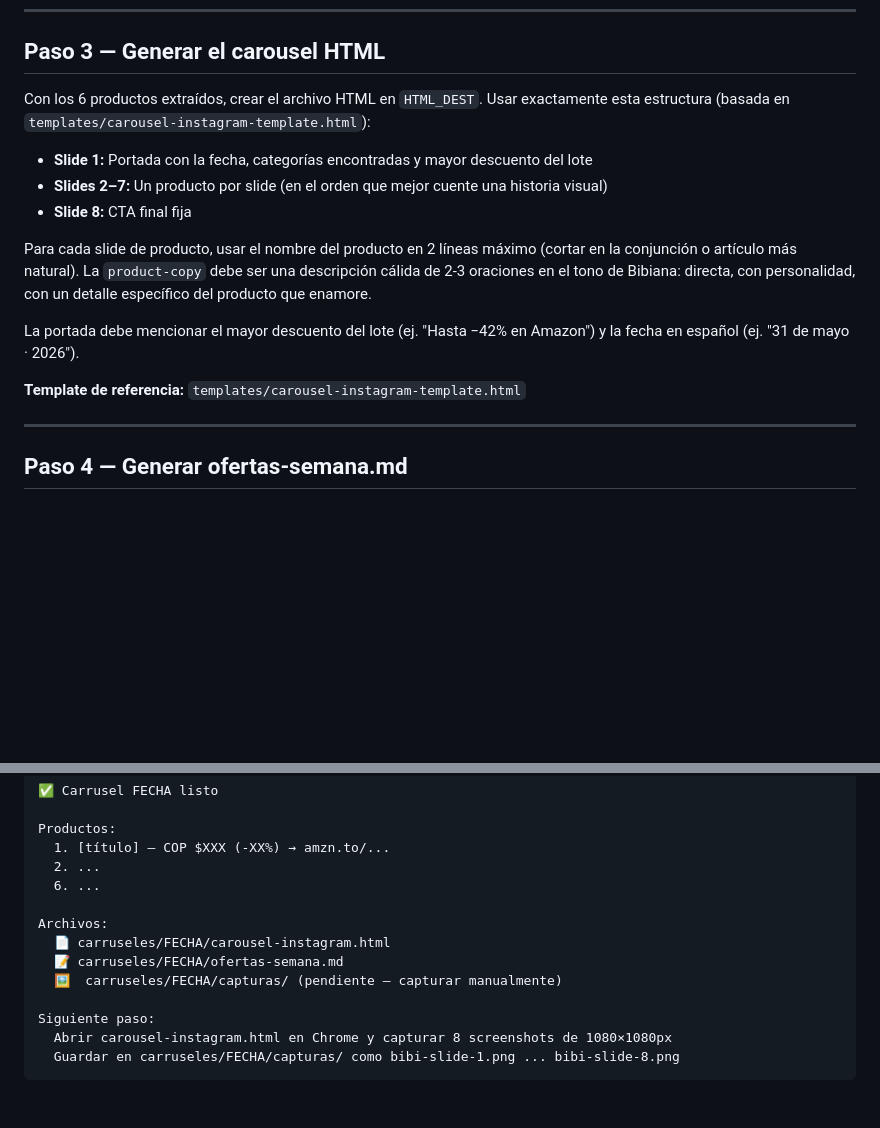
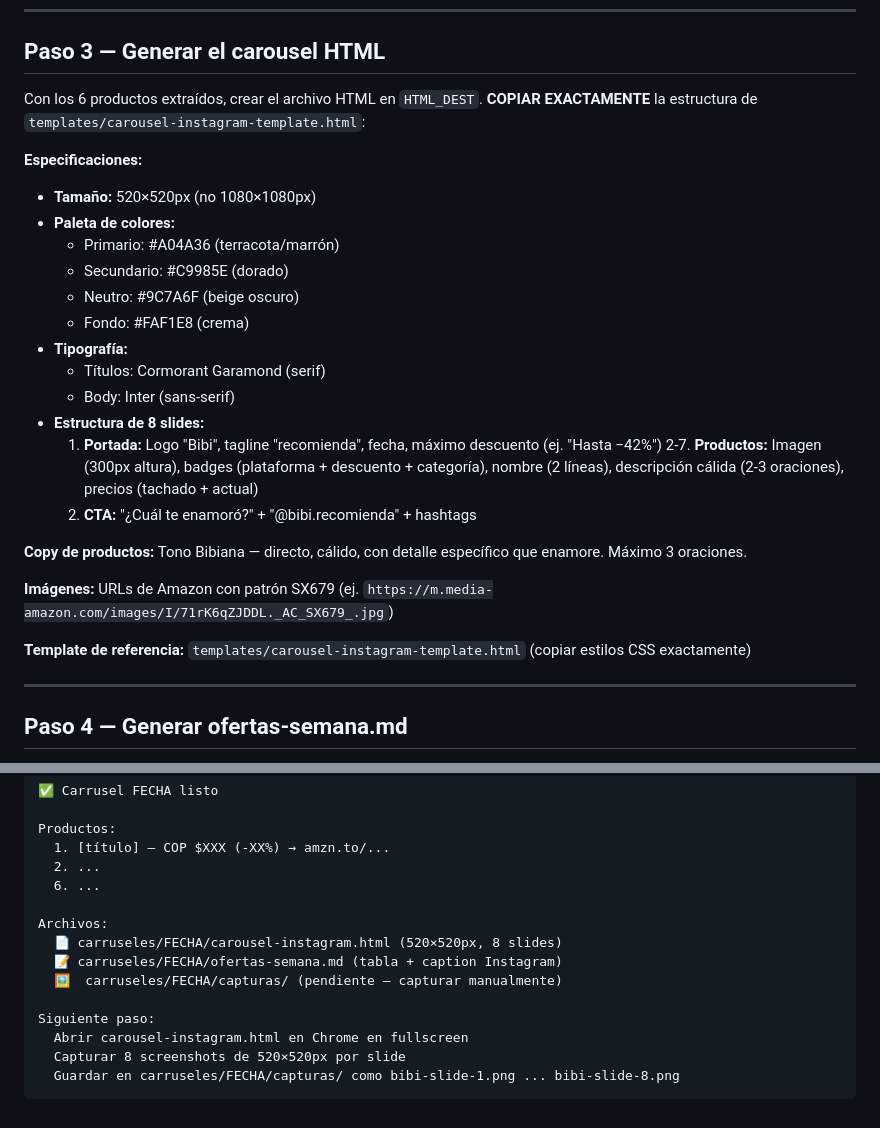
Before and after one commit to bibirecomienda/links, a Markdown page: .claude/commands/crear-carrusel.md, 2 parts joined by grey strips. Drawn GitHub-style; blank space fills up the shorter version.

Commit message:
Actualizar comandos con ajustes de carrusel
- crear-carrusel: especificar tamaño correcto 520×520px (no 1080)
- crear-carrusel: detallar paleta de colores, tipografía y estructura
- crear-carrusel: aclarar que se debe copiar exactamente templates/carousel-instagram-template.html
- agregar-link: incluir descripción breve en commit message

Co-Authored-By: Claude Haiku 4.5 <noreply@anthropic.com>

````diff
--- a/.claude/commands/crear-carrusel.md
+++ b/.claude/commands/crear-carrusel.md
@@ -138,17 +138,28 @@ Si `originalPrice` no aparece, buscar precio tachado en `.a-text-price`. Si el d
 
 ## Paso 3 — Generar el carousel HTML
 
-Con los 6 productos extraídos, crear el archivo HTML en `HTML_DEST`. Usar exactamente esta estructura (basada en `templates/carousel-instagram-template.html`):
+Con los 6 productos extraídos, crear el archivo HTML en `HTML_DEST`. **COPIAR EXACTAMENTE** la estructura de `templates/carousel-instagram-template.html`:
 
-- **Slide 1:** Portada con la fecha, categorías encontradas y mayor descuento del lote
-- **Slides 2–7:** Un producto por slide (en el orden que mejor cuente una historia visual)
-- **Slide 8:** CTA final fija
+**Especificaciones:**
+- **Tamaño:** 520×520px (no 1080×1080px)
+- **Paleta de colores:**
+  - Primario: #A04A36 (terracota/marrón)
+  - Secundario: #C9985E (dorado)
+  - Neutro: #9C7A6F (beige oscuro)
+  - Fondo: #FAF1E8 (crema)
+- **Tipografía:**
+  - Títulos: Cormorant Garamond (serif)
+  - Body: Inter (sans-serif)
+- **Estructura de 8 slides:**
+  1. **Portada:** Logo "Bibi", tagline "recomienda", fecha, máximo descuento (ej. "Hasta −42%")
+  2-7. **Productos:** Imagen (300px altura), badges (plataforma + descuento + categoría), nombre (2 líneas), descripción cálida (2-3 oraciones), precios (tachado + actual)
+  8. **CTA:** "¿Cuál te enamoró?" + "@bibi.recomienda" + hashtags
 
-Para cada slide de producto, usar el nombre del producto en 2 líneas máximo (cortar en la conjunción o artículo más natural). La `product-copy` debe ser una descripción cálida de 2-3 oraciones en el tono de Bibiana: directa, con personalidad, con un detalle específico del producto que enamore.
+**Copy de productos:** Tono Bibiana — directo, cálido, con detalle específico que enamore. Máximo 3 oraciones.
 
-La portada debe mencionar el mayor descuento del lote (ej. "Hasta −42% en Amazon") y la fecha en español (ej. "31 de mayo · 2026").
+**Imágenes:** URLs de Amazon con patrón SX679 (ej. `https://m.media-amazon.com/images/I/71rK6qZJDDL._AC_SX679_.jpg`)
 
-**Template de referencia:** `templates/carousel-instagram-template.html`
+**Template de referencia:** `templates/carousel-instagram-template.html` (copiar estilos CSS exactamente)
 
 ---
 
@@ -262,11 +273,12 @@ Productos:
   6. ...
 
 Archivos:
-  📄 carruseles/FECHA/carousel-instagram.html
-  📝 carruseles/FECHA/ofertas-semana.md
+  📄 carruseles/FECHA/carousel-instagram.html (520×520px, 8 slides)
+  📝 carruseles/FECHA/ofertas-semana.md (tabla + caption Instagram)
   🖼️  carruseles/FECHA/capturas/ (pendiente — capturar manualmente)
 
 Siguiente paso:
-  Abrir carousel-instagram.html en Chrome y capturar 8 screenshots de 1080×1080px
+  Abrir carousel-instagram.html en Chrome en fullscreen
+  Capturar 8 screenshots de 520×520px por slide
   Guardar en carruseles/FECHA/capturas/ como bibi-slide-1.png ... bibi-slide-8.png
 ```
````
Also changed, not shown: .claude/commands/agregar-link.md (+3 -1 lines).
